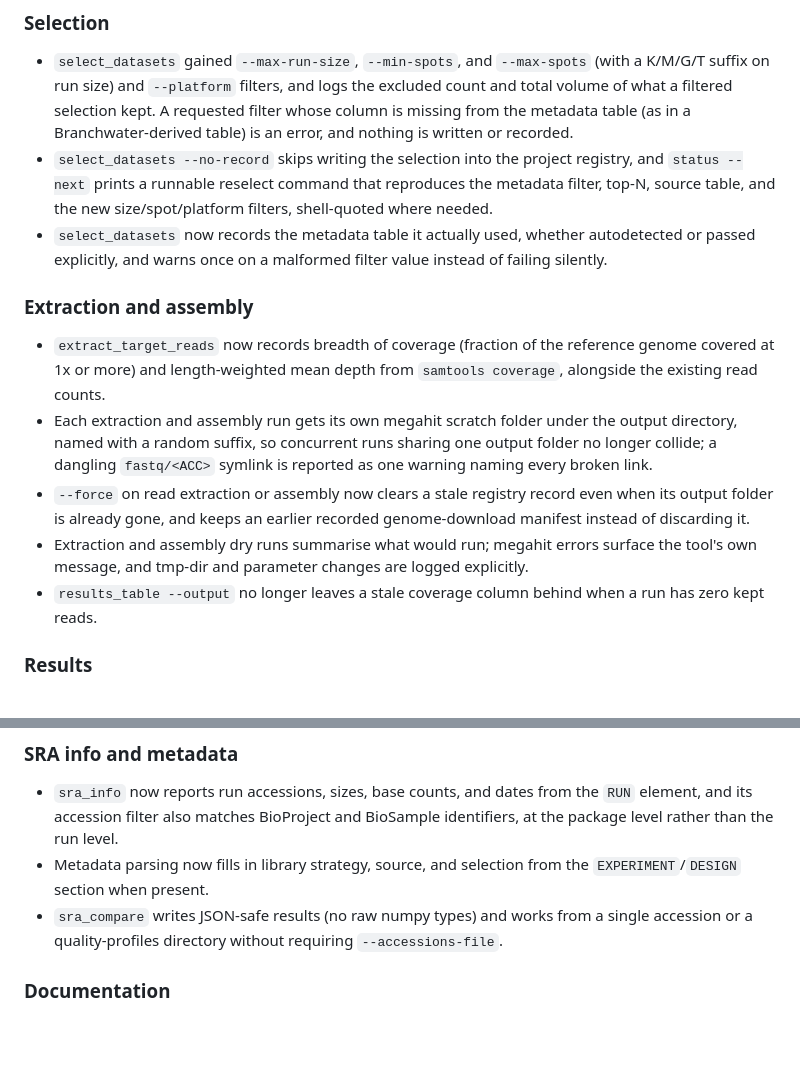
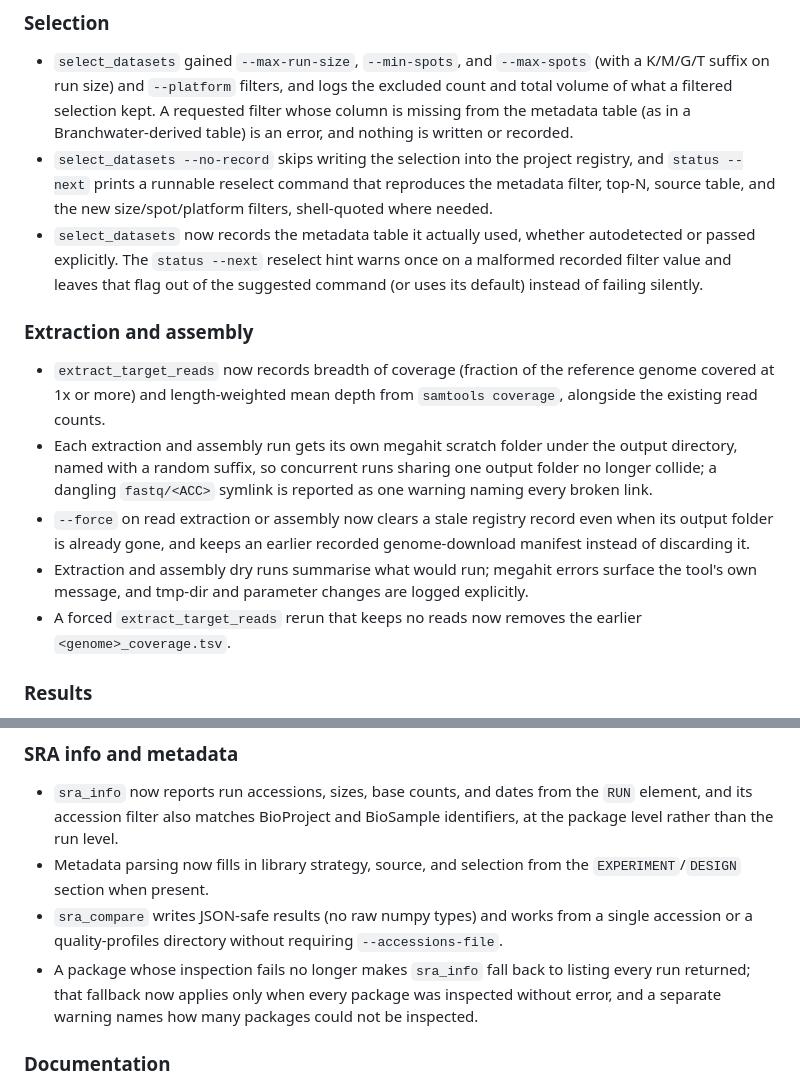
Before and after one commit to FOI-Bioinformatics/metaquest, a Markdown page: CHANGELOG.md, 2 parts joined by grey strips. GitHub-like rendering; blank space fills up the shorter version.

Commit message:
docs: changelog corrections and a wrapped README line
- Extraction and assembly: the stale coverage fix belongs to a forced
  extract_target_reads rerun that keeps no reads, not to results_table,
  which is new in this release.
- Selection: the malformed-value warnings come from the status --next
  reselect hint, not from select_datasets.
- SRA info and metadata: record the package-inspection fallback fix
  (a78a734).
- README: wrap a 141-character line this branch added.

Co-Authored-By: Claude Fable 5.1 <noreply@anthropic.com>

```diff
--- a/CHANGELOG.md
+++ b/CHANGELOG.md
@@ -70,7 +70,9 @@ All notable changes to MetaQuest are documented in this file. Dates are in YYYY-
   `status --next` prints a runnable reselect command that reproduces the metadata filter, top-N,
   source table, and the new size/spot/platform filters, shell-quoted where needed.
 - `select_datasets` now records the metadata table it actually used, whether autodetected or
-  passed explicitly, and warns once on a malformed filter value instead of failing silently.
+  passed explicitly. The `status --next` reselect hint warns once on a malformed recorded filter
+  value and leaves that flag out of the suggested command (or uses its default) instead of failing
+  silently.
 
 ### Extraction and assembly
 
@@ -85,8 +87,8 @@ All notable changes to MetaQuest are documented in this file. Dates are in YYYY-
   discarding it.
 - Extraction and assembly dry runs summarise what would run; megahit errors surface the tool's own
   message, and tmp-dir and parameter changes are logged explicitly.
-- `results_table --output` no longer leaves a stale coverage column behind when a run has zero
-  kept reads.
+- A forced `extract_target_reads` rerun that keeps no reads now removes the earlier
+  `<genome>_coverage.tsv`.
 
 ### Results
 
@@ -103,6 +105,9 @@ All notable changes to MetaQuest are documented in this file. Dates are in YYYY-
   `EXPERIMENT`/`DESIGN` section when present.
 - `sra_compare` writes JSON-safe results (no raw numpy types) and works from a single accession or
   a quality-profiles directory without requiring `--accessions-file`.
+- A package whose inspection fails no longer makes `sra_info` fall back to listing every run
+  returned; that fallback now applies only when every package was inspected without error, and a
+  separate warning names how many packages could not be inspected.
 
 ### Documentation
 
```
Also changed, not shown: README.md (+2 -1 lines).
